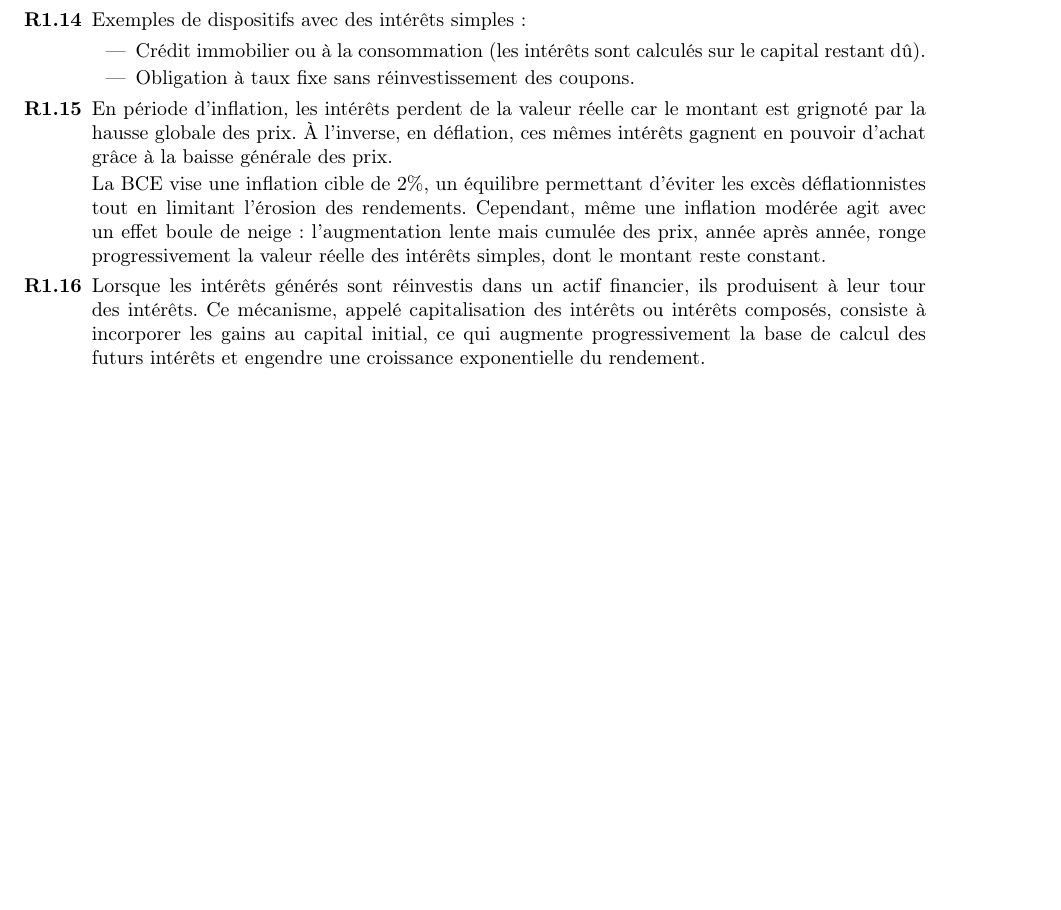
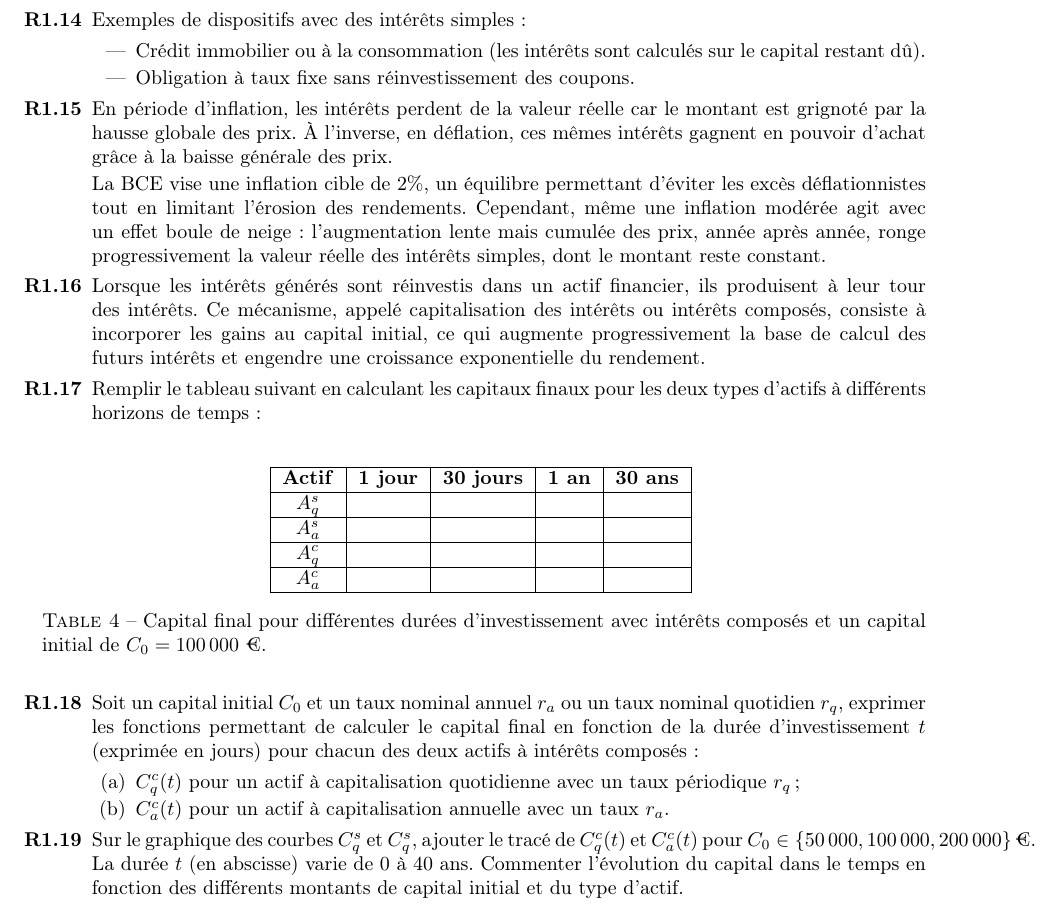
Before and after one commit to gbouget/annual_equivalent_rate, a LaTeX document (main.tex): part of page 12 of 12, cut so that both start at the same text, the shorter picture padded with empty space. Compiled offline with pdfLaTeX.

Commit message:
Ajout Q2.3 à Q2.5

```diff
--- a/main.tex
+++ b/main.tex
@@ -636,6 +636,34 @@ où $r_a = 5\% = 0,05$ et \( r_q = \frac{5}{365}\% = \frac{0,05}{365} \), et \(
 
     \item Lorsque les intérêts générés sont réinvestis dans un actif financier, ils produisent à leur tour des intérêts. Ce mécanisme, appelé capitalisation des intérêts ou intérêts composés, consiste à incorporer les gains au capital initial, ce qui augmente progressivement la base de calcul des futurs intérêts et engendre une croissance exponentielle du rendement.
 
+    \item Remplir le tableau suivant en calculant les capitaux finaux pour les deux types d'actifs à différents horizons de temps :\\
+        \begin{table}[h!]
+            \centering
+            \begin{tabular}{|c|c|c|c|c|}
+            \hline
+            \textbf{Actif} & \textbf{1 jour} & \textbf{30 jours} & \textbf{1 an} & \textbf{30 ans} \\
+            \hline
+            \( A_q^s \) & & & & \\
+            \hline
+            \( A_a^s \) & & & & \\
+            \hline
+            \( A_q^c \) & & & & \\
+            \hline
+            \( A_a^c \) & & & & \\
+            \hline
+            \end{tabular}
+            \caption{Capital final pour différentes durées d'investissement avec intérêts composés et un capital initial de \( C_0 = 100\,000\ \text{€} \).}
+            \label{tab:simple_interest_results}
+        \end{table}
+
+    \item Soit un capital initial \( C_0 \) et un taux nominal annuel \( r_a \) ou un taux nominal quotidien \( r_q \), exprimer les fonctions permettant de calculer le capital final en fonction de la durée d'investissement \( t \) (exprimée en jours) pour chacun des deux actifs à intérêts composés :
+        \begin{enumerate}[label=(\alph*)]
+            \item \( C^c_q(t) \) pour un actif à capitalisation quotidienne avec un taux périodique \( r_q \) ;
+            \item \( C^c_a(t) \) pour un actif à capitalisation annuelle avec un taux \( r_a \).
+        \end{enumerate}
+
+    \item Sur le graphique des courbes $C^s_q$ et $C^s_q$, ajouter le tracé de \( C^c_q(t) \) et \( C^c_a(t) \) pour \( C_0 \in \{50\,000, 100\,000, 200\,000\} \, \text{€} \). La durée \( t \) (en abscisse) varie de 0 à 40 ans. Commenter l'évolution du capital dans le temps en fonction des différents montants de capital initial et du type d'actif.
+
 \end{enumerate}
 
 \end{document}
```
